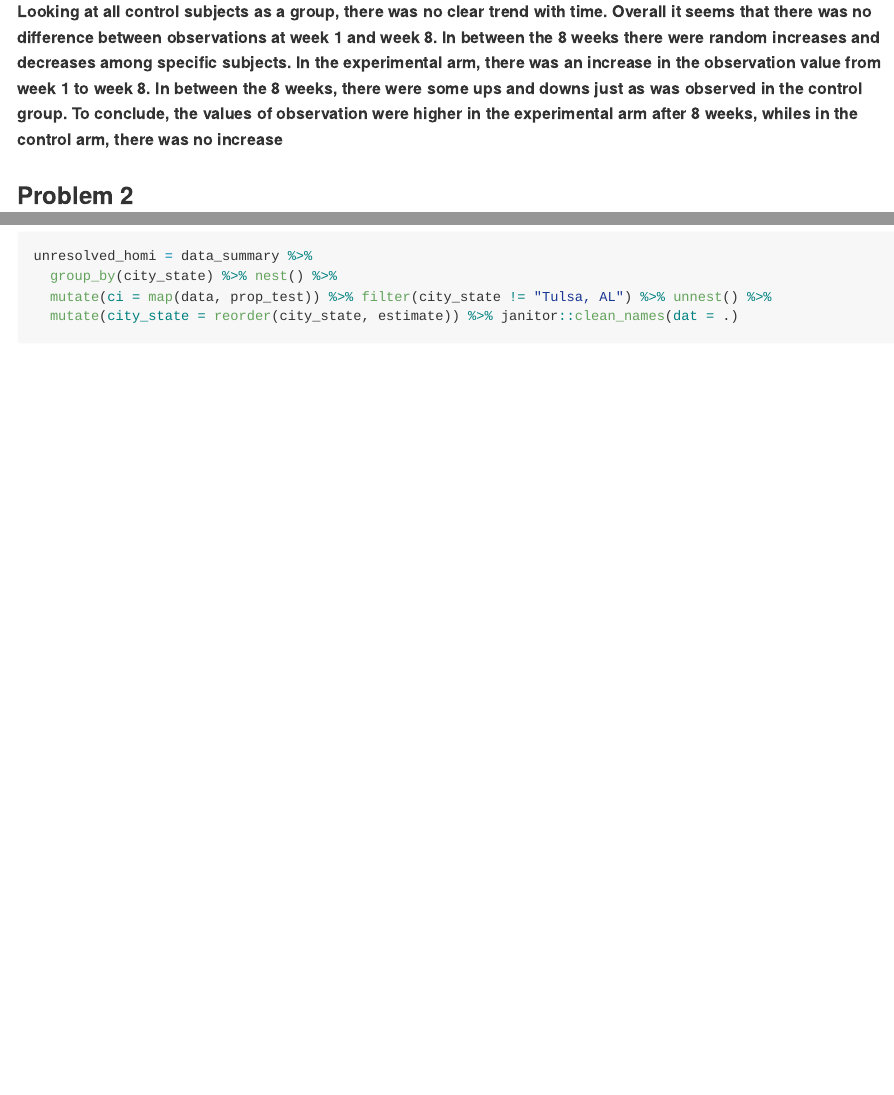
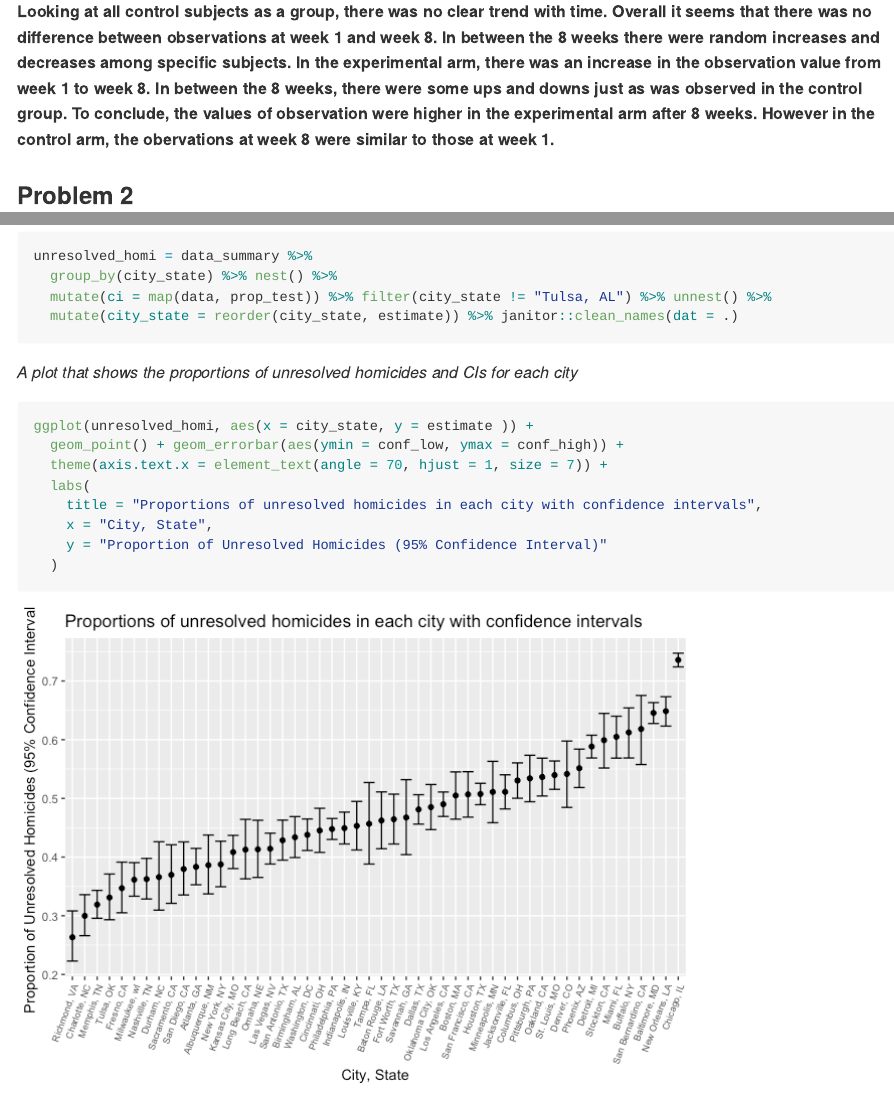
Before and after one commit to yaaklu/p8105_hw5_ykk2116, an R Markdown document (p8105_hw5_ykk2116.Rmd): the page in a window 1100 px wide, from 2640 px down, and a second part further down, joined at a grey line. The pictures show the output file p8105_hw5_ykk2116.md that the author committed with the source, drawn offline in the style of GitHub; long lines of code are wrapped.

Commit message:
graph made

````diff
--- a/p8105_hw5_ykk2116.Rmd
+++ b/p8105_hw5_ykk2116.Rmd
@@ -60,25 +61,28 @@ ggplot(data_f, aes(x = week, y = value, color = id, group = id)) + geom_point()
   )
 ```
 
+
 _Differences between experimental and control groups_
 
-**Looking at all control subjects as a group, there was no clear trend with time. Overall it seems that there was no difference between observations at week 1 and week 8. In between the 8 weeks there were random increases and decreases among specific subjects. In the experimental arm, there was an increase in the observation value from week 1 to week 8. In between the 8 weeks, there were some ups and downs just as was observed in the control group. To conclude, the values of observation were higher in the experimental arm after 8 weeks, whiles in the control arm, there was no increase**
+**Looking at all control subjects as a group, there was no clear trend with time. Overall it seems that there was no difference between observations at week 1 and week 8. In between the 8 weeks there were random increases and decreases among specific subjects. In the experimental arm, there was an increase in the observation value from week 1 to week 8. In between the 8 weeks, there were some ups and downs just as was observed in the control group. To conclude, the values of observation were higher in the experimental arm after 8 weeks. However in the control arm, the obervations at week 8 were similar to those at week 1.**
 
 
 
 ### Problem 2
 
+
 _Reading data and creating variable_
-
 
 ```{r}
 homicide_data = read_csv("https://raw.githubusercontent.com/washingtonpost/data-homicides/master/homicide-data.csv", col_names = TRUE) %>%
   mutate(city_state = str_c(city, ",", " ", state))
 ```
 
+
 _Description of raw data_
 
 **The raw data contains 52,179 homicide records. The data is described by 13 different variables including the race, sex, and age of victims and the date of incident report. It also contains the first and last names of victims and the state and city in which the homicide occured; longitude and latitude information was also collected. The desposition indicates whether the homicide case was closed without any arrest, closed due to arrest or still open with no arrest.**
+
 
 _Summarizing within cities to obtain the total number of homicides and the number of unsolved homicides_
 
@@ -123,3 +129,17 @@ unresolved_homi = data_summary %>%
   mutate(ci = map(data, prop_test)) %>% filter(city_state != "Tulsa, AL") %>% unnest() %>%
   mutate(city_state = reorder(city_state, estimate)) %>% janitor::clean_names(dat = .)
 ```
+
+
+_A plot that shows the proportions of unresolved homicides and CIs for each city_
+
+```{r}
+ggplot(unresolved_homi, aes(x = city_state, y = estimate )) +
+  geom_point() + geom_errorbar(aes(ymin = conf_low, ymax = conf_high)) +
+  theme(axis.text.x = element_text(angle = 70, hjust = 1, size = 7)) +
+  labs(
+    title = "Proportions of unresolved homicides in each city with confidence intervals",
+    x = "City, State",
+    y = "Proportion of Unresolved Homicides (95% Confidence Interval)"
+  )
+```
````
Also changed, not shown: p8105_hw5_ykk2116.md, p8105_hw5_ykk2116_files/figure-gfm/unnamed-chunk-11-1.png (added), p8105_hw5_ykk2116.Rmd (3 more changed lines).
